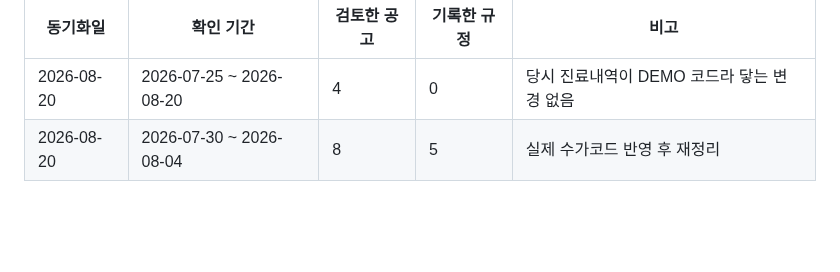
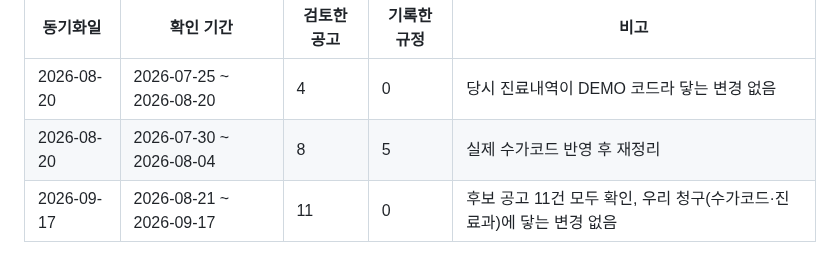
Before and after one commit to t-hajongkim/hira-billing-e2e2, a Markdown page: rules/HIRA_RULES.md, the part around one of its changes. GitHub-like rendering; blank space fills up the shorter version.

```diff
--- a/rules/HIRA_RULES.md
+++ b/rules/HIRA_RULES.md
@@ -147,3 +147,4 @@ AI 가 환자 진료내역과 대조하는 근거 문서입니다. `hira-rule-sy
 |---|---|---|---|---|
 | 2026-08-20 | 2026-07-25 ~ 2026-08-20 | 4 | 0 | 당시 진료내역이 DEMO 코드라 닿는 변경 없음 |
 | 2026-08-20 | 2026-07-30 ~ 2026-08-04 | 8 | 5 | 실제 수가코드 반영 후 재정리 |
+| 2026-09-17 | 2026-08-21 ~ 2026-09-17 | 11 | 0 | 후보 공고 11건 모두 확인, 우리 청구(수가코드·진료과)에 닿는 변경 없음 |
```
Also changed, not shown: other parts of rules/HIRA_RULES.md (+1 -1 lines).
